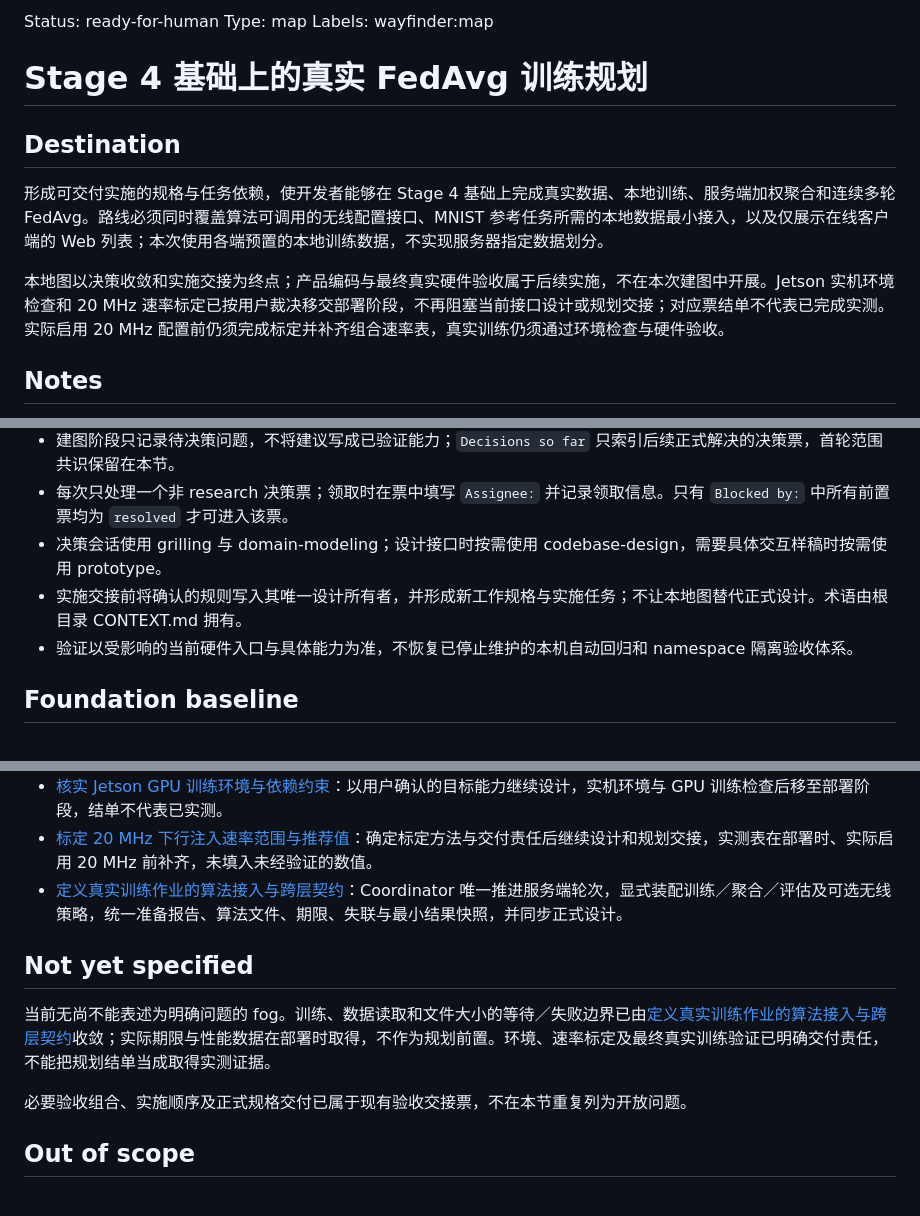
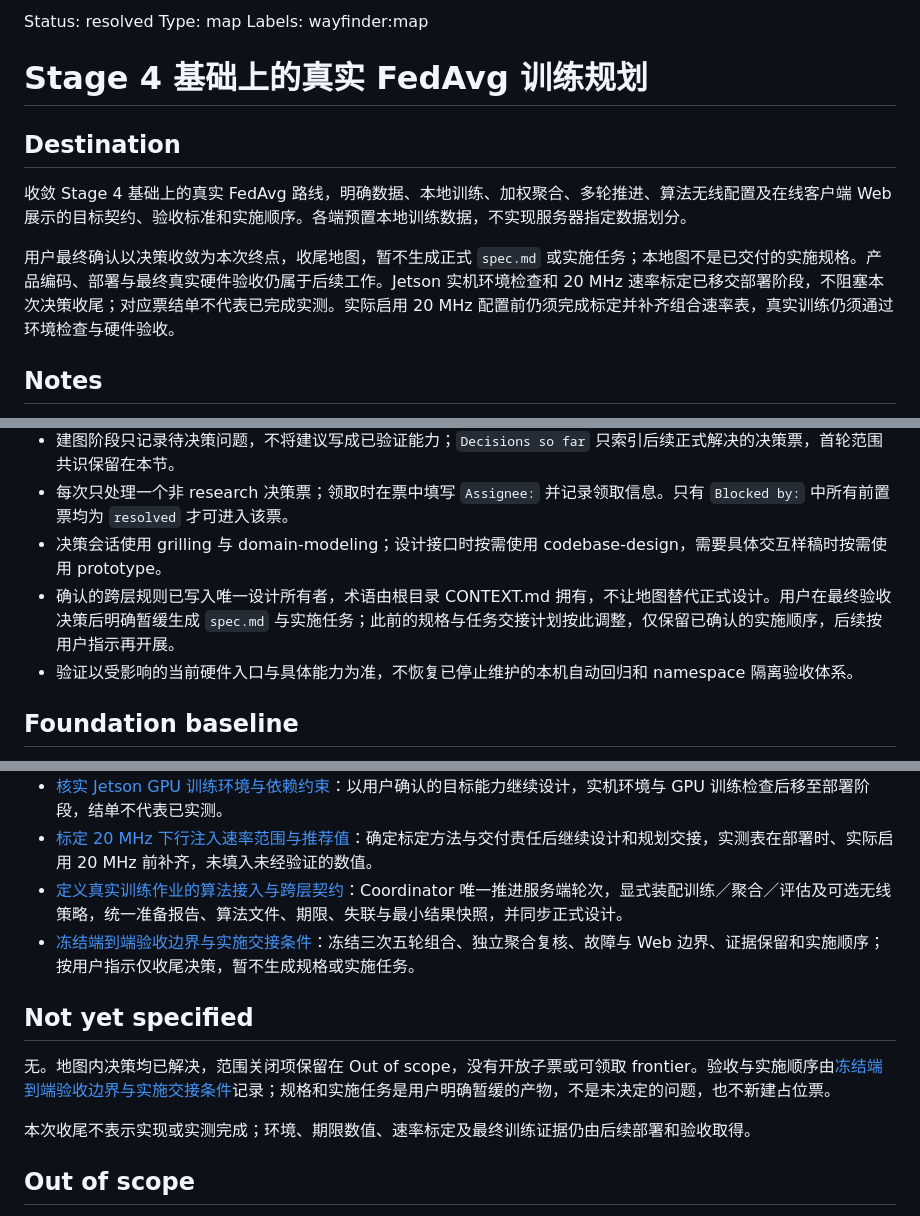
Before and after one commit to Softmoonlit/wfb-ng-fl, a Markdown page: .scratch/fedavg-training-extension/map.md, 3 parts joined by grey strips. Rendered like a GitHub page.

Commit message:
冻结真实训练验收边界并收尾规划地图

```diff
--- a/.scratch/fedavg-training-extension/map.md
+++ b/.scratch/fedavg-training-extension/map.md
@@ -1,4 +1,4 @@
-Status: ready-for-human
+Status: resolved
 Type: map
 Labels: wayfinder:map
 
@@ -6,9 +6,9 @@ Labels: wayfinder:map
 
 ## Destination
 
-形成可交付实施的规格与任务依赖，使开发者能够在 Stage 4 基础上完成真实数据、本地训练、服务端加权聚合和连续多轮 FedAvg。路线必须同时覆盖算法可调用的无线配置接口、MNIST 参考任务所需的本地数据最小接入，以及仅展示在线客户端的 Web 列表；本次使用各端预置的本地训练数据，不实现服务器指定数据划分。
+收敛 Stage 4 基础上的真实 FedAvg 路线，明确数据、本地训练、加权聚合、多轮推进、算法无线配置及在线客户端 Web 展示的目标契约、验收标准和实施顺序。各端预置本地训练数据，不实现服务器指定数据划分。
 
-本地图以决策收敛和实施交接为终点；产品编码与最终真实硬件验收属于后续实施，不在本次建图中开展。Jetson 实机环境检查和 20 MHz 速率标定已按用户裁决移交部署阶段，不再阻塞当前接口设计或规划交接；对应票结单不代表已完成实测。实际启用 20 MHz 配置前仍须完成标定并补齐组合速率表，真实训练仍须通过环境检查与硬件验收。
+用户最终确认以决策收敛为本次终点，收尾地图，暂不生成正式 `spec.md` 或实施任务；本地图不是已交付的实施规格。产品编码、部署与最终真实硬件验收仍属于后续工作。Jetson 实机环境检查和 20 MHz 速率标定已移交部署阶段，不阻塞本次决策收尾；对应票结单不代表已完成实测。实际启用 20 MHz 配置前仍须完成标定并补齐组合速率表，真实训练仍须通过环境检查与硬件验收。
 
 ## Notes
 
@@ -21,7 +21,7 @@ Labels: wayfinder:map
 - 建图阶段只记录待决策问题，不将建议写成已验证能力；`Decisions so far` 只索引后续正式解决的决策票，首轮范围共识保留在本节。
 - 每次只处理一个非 research 决策票；领取时在票中填写 `Assignee:` 并记录领取信息。只有 `Blocked by:` 中所有前置票均为 `resolved` 才可进入该票。
 - 决策会话使用 grilling 与 domain-modeling；设计接口时按需使用 codebase-design，需要具体交互样稿时按需使用 prototype。
-- 实施交接前将确认的规则写入其唯一设计所有者，并形成新工作规格与实施任务；不让本地图替代正式设计。术语由根目录 CONTEXT.md 拥有。
+- 确认的跨层规则已写入唯一设计所有者，术语由根目录 CONTEXT.md 拥有，不让地图替代正式设计。用户在最终验收决策后明确暂缓生成 `spec.md` 与实施任务；此前的规格与任务交接计划按此调整，仅保留已确认的实施顺序，后续按用户指示再开展。
 - 验证以受影响的当前硬件入口与具体能力为准，不恢复已停止维护的本机自动回归和 namespace 隔离验收体系。
 
 ## Foundation baseline
@@ -44,12 +44,13 @@ Labels: wayfinder:map
 - [核实 Jetson GPU 训练环境与依赖约束](issues/08-jetson-training-environment.md#answer)：以用户确认的目标能力继续设计，实机环境与 GPU 训练检查后移至部署阶段，结单不代表已实测。
 - [标定 20 MHz 下行注入速率范围与推荐值](issues/09-20mhz-uftp-rate-calibration.md#answer)：确定标定方法与交付责任后继续设计和规划交接，实测表在部署时、实际启用 20 MHz 前补齐，未填入未经验证的数值。
 - [定义真实训练作业的算法接入与跨层契约](issues/06-fedavg-job-contract.md#answer)：Coordinator 唯一推进服务端轮次，显式装配训练／聚合／评估及可选无线策略，统一准备报告、算法文件、期限、失联与最小结果快照，并同步正式设计。
+- [冻结端到端验收边界与实施交接条件](issues/07-acceptance-and-handoff.md#answer)：冻结三次五轮组合、独立聚合复核、故障与 Web 边界、证据保留和实施顺序；按用户指示仅收尾决策，暂不生成规格或实施任务。
 
 ## Not yet specified
 
-当前无尚不能表述为明确问题的 fog。训练、数据读取和文件大小的等待／失败边界已由[定义真实训练作业的算法接入与跨层契约](issues/06-fedavg-job-contract.md#answer)收敛；实际期限与性能数据在部署时取得，不作为规划前置。环境、速率标定及最终真实训练验证已明确交付责任，不能把规划结单当成取得实测证据。
+无。地图内决策均已解决，范围关闭项保留在 Out of scope，没有开放子票或可领取 frontier。验收与实施顺序由[冻结端到端验收边界与实施交接条件](issues/07-acceptance-and-handoff.md#answer)记录；规格和实施任务是用户明确暂缓的产物，不是未决定的问题，也不新建占位票。
 
-必要验收组合、实施顺序及正式规格交付已属于现有验收交接票，不在本节重复列为开放问题。
+本次收尾不表示实现或实测完成；环境、期限数值、速率标定及最终训练证据仍由后续部署和验收取得。
 
 ## Out of scope
 
```
Also changed, not shown: docs/design/FL-算法层设计.md (+1 -1 lines), 1 other file.
